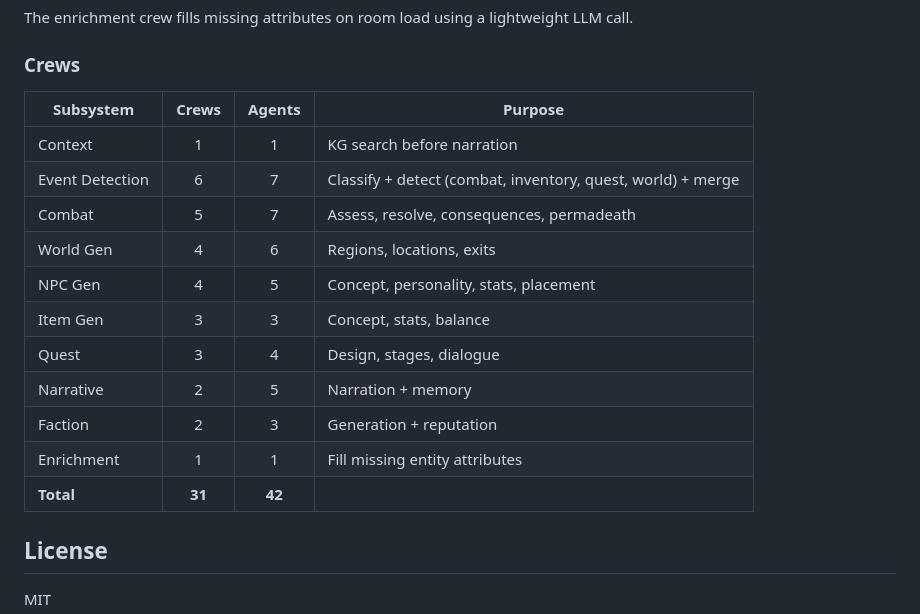
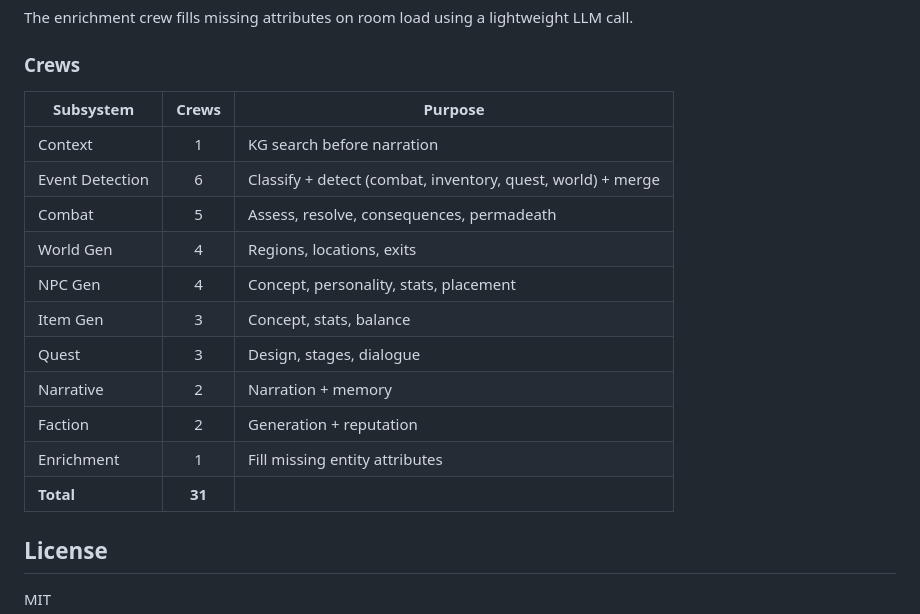
Before and after one commit to NERDDAO/memento-mori, a Markdown page: README.md, the part around the change. Drawn GitHub-style.

Commit message:
docs: simplify crews table, drop agent count column
Co-Authored-By: Claude Opus 4.6 <noreply@anthropic.com>

```diff
--- a/README.md
+++ b/README.md
@@ -233,19 +233,19 @@ The enrichment crew fills missing attributes on room load using a lightweight LL
 
 ### Crews
 
-| Subsystem | Crews | Agents | Purpose |
-|-----------|:-----:|:------:|---------|
-| Context | 1 | 1 | KG search before narration |
-| Event Detection | 6 | 7 | Classify + detect (combat, inventory, quest, world) + merge |
-| Combat | 5 | 7 | Assess, resolve, consequences, permadeath |
-| World Gen | 4 | 6 | Regions, locations, exits |
-| NPC Gen | 4 | 5 | Concept, personality, stats, placement |
-| Item Gen | 3 | 3 | Concept, stats, balance |
-| Quest | 3 | 4 | Design, stages, dialogue |
-| Narrative | 2 | 5 | Narration + memory |
-| Faction | 2 | 3 | Generation + reputation |
-| Enrichment | 1 | 1 | Fill missing entity attributes |
-| **Total** | **31** | **42** | |
+| Subsystem | Crews | Purpose |
+|-----------|:-----:|---------|
+| Context | 1 | KG search before narration |
+| Event Detection | 6 | Classify + detect (combat, inventory, quest, world) + merge |
+| Combat | 5 | Assess, resolve, consequences, permadeath |
+| World Gen | 4 | Regions, locations, exits |
+| NPC Gen | 4 | Concept, personality, stats, placement |
+| Item Gen | 3 | Concept, stats, balance |
+| Quest | 3 | Design, stages, dialogue |
+| Narrative | 2 | Narration + memory |
+| Faction | 2 | Generation + reputation |
+| Enrichment | 1 | Fill missing entity attributes |
+| **Total** | **31** | |
 
 ## License
 
```
